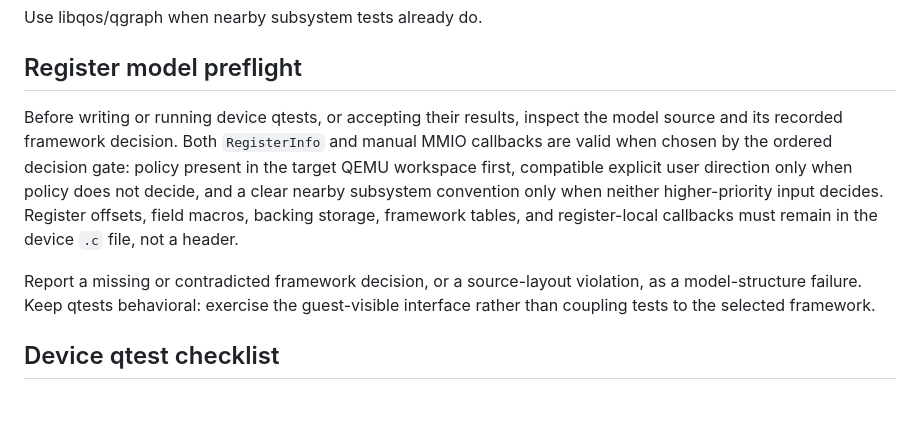
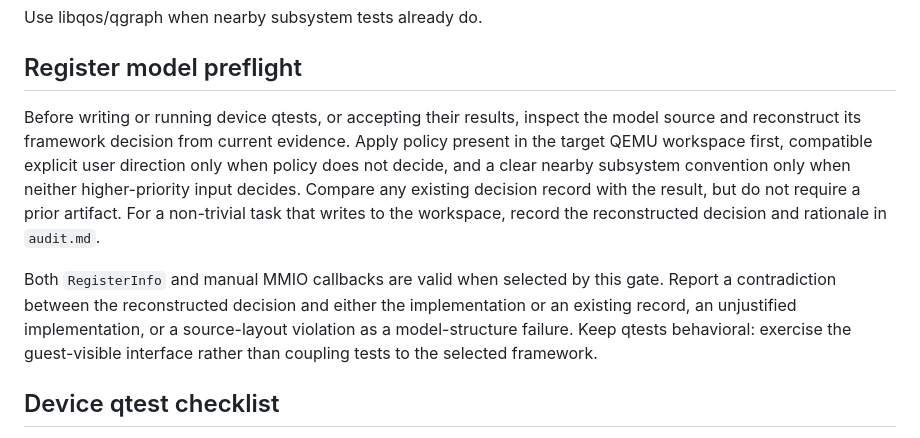
Before and after one commit to processmission/oh-my-qemu, a Markdown page: skills/qemu-qtest/SKILL.md, the part around the change. Rendered like a GitHub page; blank space fills up the shorter version.

Commit message:
qemu-qtest: reconstruct framework decisions
Signed-off-by: Chao Liu chao.liu@processmission.com

```diff
--- a/skills/qemu-qtest/SKILL.md
+++ b/skills/qemu-qtest/SKILL.md
@@ -115,17 +115,20 @@ Use libqos/qgraph when nearby subsystem tests already do.
 ## Register model preflight
 
 Before writing or running device qtests, or accepting their results, inspect
-the model source and its recorded framework decision. Both `RegisterInfo` and
-manual MMIO callbacks are valid when chosen by the ordered decision gate:
-policy present in the target QEMU workspace first, compatible explicit user
-direction only when policy does not decide, and a clear nearby subsystem
-convention only when neither higher-priority input decides. Register offsets,
-field macros, backing storage, framework tables, and register-local callbacks
-must remain in the device `.c` file, not a header.
+the model source and reconstruct its framework decision from current evidence.
+Apply policy present in the target QEMU workspace first, compatible explicit
+user direction only when policy does not decide, and a clear nearby subsystem
+convention only when neither higher-priority input decides. Compare any
+existing decision record with the result, but do not require a prior artifact.
+For a non-trivial task that writes to the workspace, record the reconstructed
+decision and rationale in `audit.md`.
 
-Report a missing or contradicted framework decision, or a source-layout
-violation, as a model-structure failure. Keep qtests behavioral: exercise the
-guest-visible interface rather than coupling tests to the selected framework.
+Both `RegisterInfo` and manual MMIO callbacks are valid when selected by this
+gate. Report a contradiction between the reconstructed decision and either the
+implementation or an existing record, an unjustified implementation, or a
+source-layout violation as a model-structure failure. Keep qtests behavioral:
+exercise the guest-visible interface rather than coupling tests to the selected
+framework.
 
 ## Device qtest checklist
 
```
